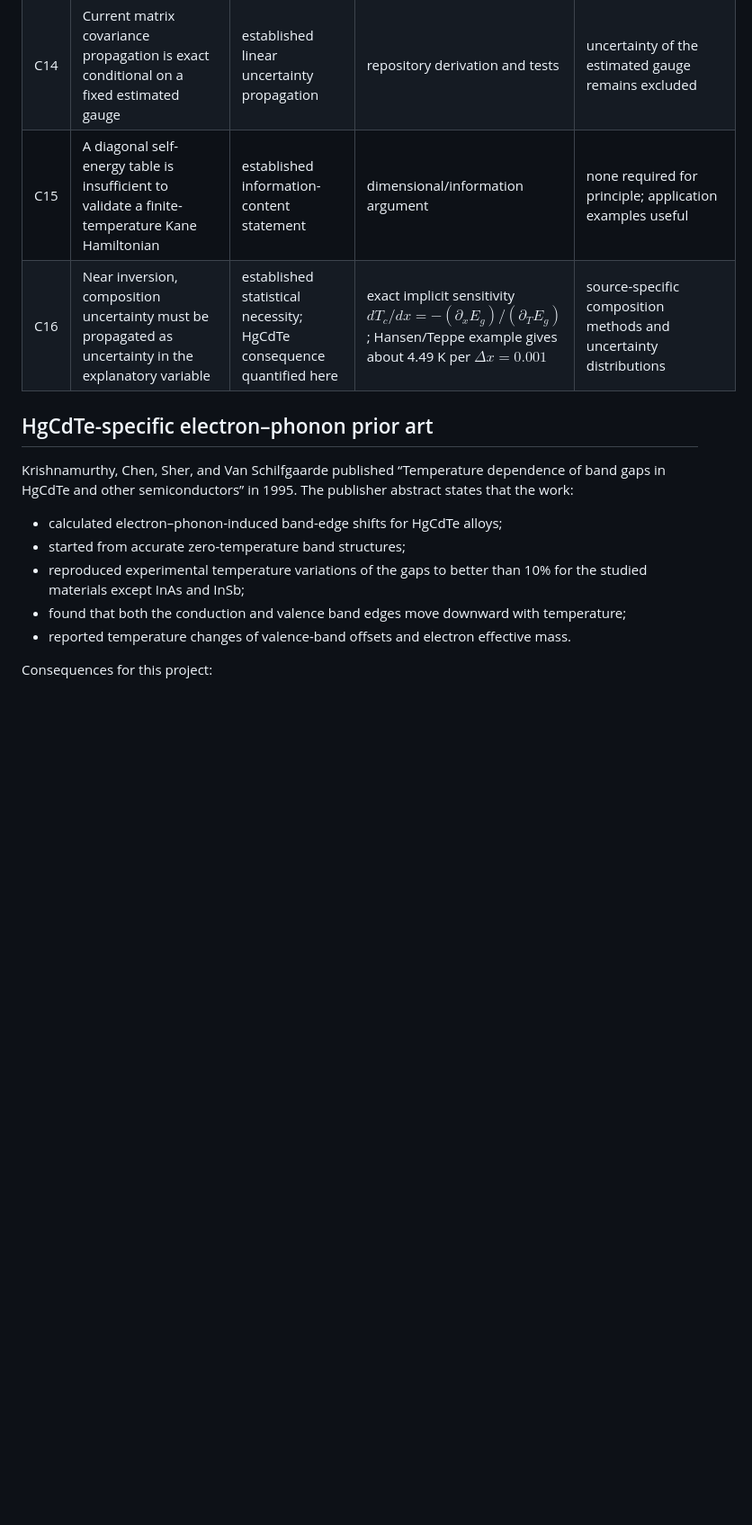
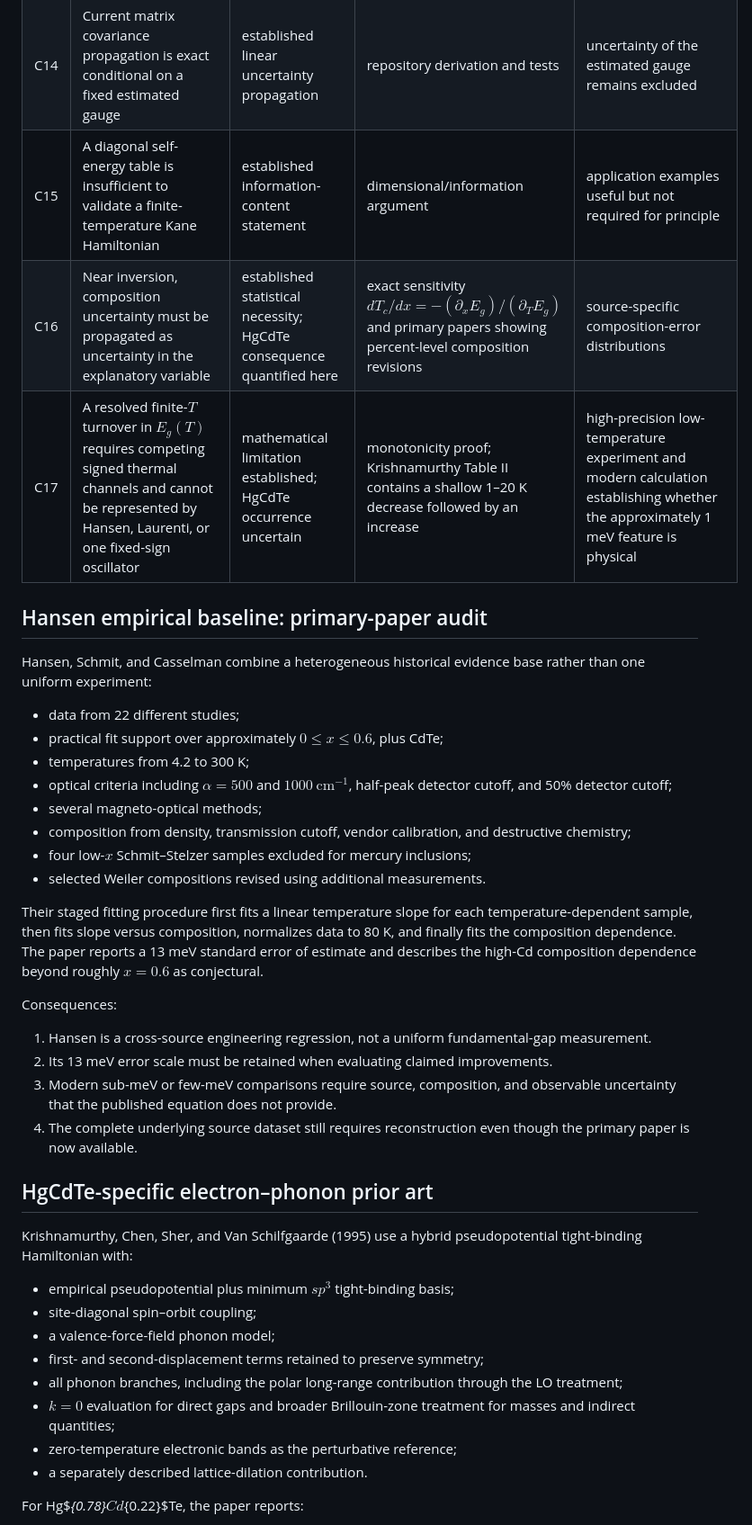
Before and after one commit to Kajin-0/MCT-research, a Markdown page: literature/claim_matrix.md, the part around one of its changes. Shown at 90% size. Drawn GitHub-style; blank space fills up the shorter version.

```diff
--- a/literature/claim_matrix.md
+++ b/literature/claim_matrix.md
@@ -26,16 +26,42 @@ A contribution is classified at the level of a precise claim, not by whether the
 | C14 | Current matrix covariance propagation is exact conditional on a fixed estimated gauge | established linear uncertainty propagation | repository derivation and tests | uncertainty of the estimated gauge remains excluded |
-| C15 | A diagonal self-energy table is insufficient to validate a finite-temperature Kane Hamiltonian | established information-content statement | dimensional/information argument | none required for principle; application examples useful |
-| C16 | Near inversion, composition uncertainty must be propagated as uncertainty in the explanatory variable | established statistical necessity; HgCdTe consequence quantified here | exact implicit sensitivity $dT_c/dx=-(\partial_xE_g)/(\partial_TE_g)$; Hansen/Teppe example gives about 4.49 K per $\Delta x=0.001$ | source-specific composition methods and uncertainty distributions |
+| C15 | A diagonal self-energy table is insufficient to validate a finite-temperature Kane Hamiltonian | established information-content statement | dimensional/information argument | application examples useful but not required for principle |
+| C16 | Near inversion, composition uncertainty must be propagated as uncertainty in the explanatory variable | established statistical necessity; HgCdTe consequence quantified here | exact sensitivity $dT_c/dx=-(\partial_xE_g)/(\partial_TE_g)$ and primary papers showing percent-level composition revisions | source-specific composition-error distributions |
+| C17 | A resolved finite-$T$ turnover in $E_g(T)$ requires competing signed thermal channels and cannot be represented by Hansen, Laurenti, or one fixed-sign oscillator | mathematical limitation established; HgCdTe occurrence uncertain | monotonicity proof; Krishnamurthy Table II contains a shallow 1–20 K decrease followed by an increase | high-precision low-temperature experiment and modern calculation establishing whether the approximately 1 meV feature is physical |
+
+## Hansen empirical baseline: primary-paper audit
+
+Hansen, Schmit, and Casselman combine a heterogeneous historical evidence base rather than one uniform experiment:
+
+- data from 22 different studies;
+- practical fit support over approximately $0\le x\le0.6$, plus CdTe;
+- temperatures from 4.2 to 300 K;
+- optical criteria including $\alpha=500$ and $1000\ \mathrm{cm^{-1}}$, half-peak detector cutoff, and 50% detector cutoff;
+- several magneto-optical methods;
+- composition from density, transmission cutoff, vendor calibration, and destructive chemistry;
+- four low-$x$ Schmit–Stelzer samples excluded for mercury inclusions;
+- selected Weiler compositions revised using additional measurements.
+
+Their staged fitting procedure first fits a linear temperature slope for each temperature-dependent sample, then fits slope versus composition, normalizes data to 80 K, and finally fits the composition dependence. The paper reports a 13 meV standard error of estimate and describes the high-Cd composition dependence beyond roughly $x=0.6$ as conjectural.
+
+Consequences:
+
+1. Hansen is a cross-source engineering regression, not a uniform fundamental-gap measurement.
+2. Its 13 meV error scale must be retained when evaluating claimed improvements.
+3. Modern sub-meV or few-meV comparisons require source, composition, and observable uncertainty that the published equation does not provide.
+4. The complete underlying source dataset still requires reconstruction even though the primary paper is now available.
 
 ## HgCdTe-specific electron–phonon prior art
 
-Krishnamurthy, Chen, Sher, and Van Schilfgaarde published “Temperature dependence of band gaps in HgCdTe and other semiconductors” in 1995. The publisher abstract states that the work:
+Krishnamurthy, Chen, Sher, and Van Schilfgaarde (1995) use a hybrid pseudopotential tight-binding Hamiltonian with:
 
-- calculated electron–phonon-induced band-edge shifts for HgCdTe alloys;
-- started from accurate zero-temperature band structures;
-- reproduced experimental temperature variations of the gaps to better than 10% for the studied materials except InAs and InSb;
-- found that both the conduction and valence band edges move downward with temperature;
-- reported temperature changes of valence-band offsets and electron effective mass.
+- empirical pseudopotential plus minimum $sp^3$ tight-binding basis;
+- site-diagonal spin–orbit coupling;
+- a valence-force-field phonon model;
+- first- and second-displacement terms retained to preserve symmetry;
+- all phonon branches, including the polar long-range contribution through the LO treatment;
+- $k=0$ evaluation for direct gaps and broader Brillouin-zone treatment for masses and indirect quantities;
+- zero-temperature electronic bands as the perturbative reference;
+- a separately described lattice-dilation contribution.
 
-Consequences for this project:
+For Hg$_{0.78}$Cd$_{0.22}$Te, the paper reports:
 
```
Also changed, not shown: other parts of literature/claim_matrix.md (+50 -98 lines).
